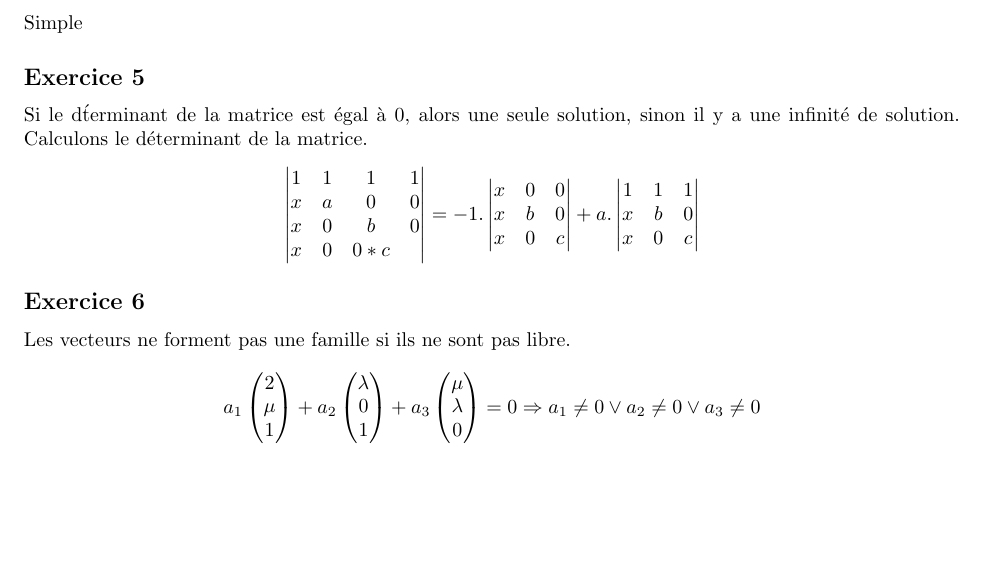
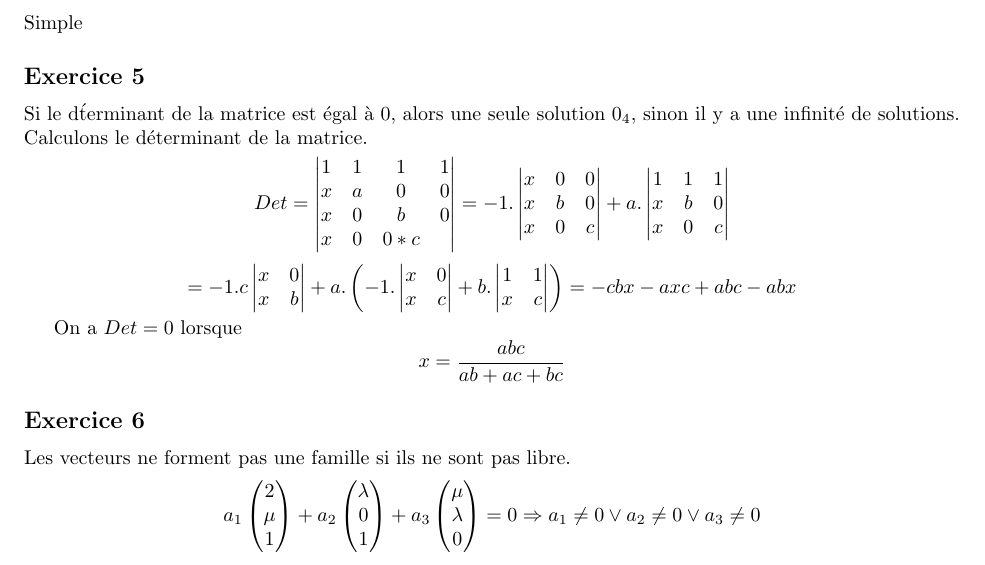
Before and after one commit to PAYRAULT/MPI, a LaTeX book (MEU202/TD/DM1MEU202_Sol.tex): part of page 4 of 4, cut so that both start at the same text, the shorter picture padded with empty space. Compiled offline with pdfLaTeX.

Commit message:
MEU202 DM1 except ex4

```diff
--- a/MEU202/TD/DM1MEU202_Sol.tex
+++ b/MEU202/TD/DM1MEU202_Sol.tex
@@ -257,12 +257,20 @@ Une application lin\'eaire $v:\R^2 \to \R$ est injective ssi son noyau est r\'ed
 Simple
 
 \subsection*{Exercice 5}
-Si le d\'terminant de la matrice est \'egal \`a 0, alors une seule solution, sinon il y a une infinit\'e de solution. Calculons le d\'eterminant de la matrice.
+Si le d\'terminant de la matrice est \'egal \`a 0, alors une seule solution $0_4$, sinon il y a une infinit\'e de solutions. Calculons le d\'eterminant de la matrice.
 $$
-\begin{vmatrix} 1 & 1 & 1 & 1 \\ x & a & 0 & 0 \\ x & 0 & b & 0 \\ x & 0 & 0 * c\end{vmatrix} =
+Det = \begin{vmatrix} 1 & 1 & 1 & 1 \\ x & a & 0 & 0 \\ x & 0 & b & 0 \\ x & 0 & 0 * c\end{vmatrix} =
 -1.\begin{vmatrix}  x & 0 & 0 \\ x & b & 0 \\ x & 0 & c \end{vmatrix} + a.\begin{vmatrix}  1 & 1 & 1 \\ x & b & 0 \\ x & 0 & c \end{vmatrix}
 $$
+$$
+= -1.c\begin{vmatrix}  x & 0 \\ x & b \end{vmatrix} + a.\left(-1.\begin{vmatrix}  x & 0 \\ x & c \end{vmatrix} + b.\begin{vmatrix}  1 & 1 \\ x & c \end{vmatrix}\right) =
+-cbx - axc + abc -abx
+$$
 
+On a $Det=0$ lorsque
+$$
+x = \frac{abc}{ab+ac+bc}
+$$
 
 \subsection*{Exercice 6}
 Les vecteurs ne forment pas une famille si ils ne sont pas libre.
```
